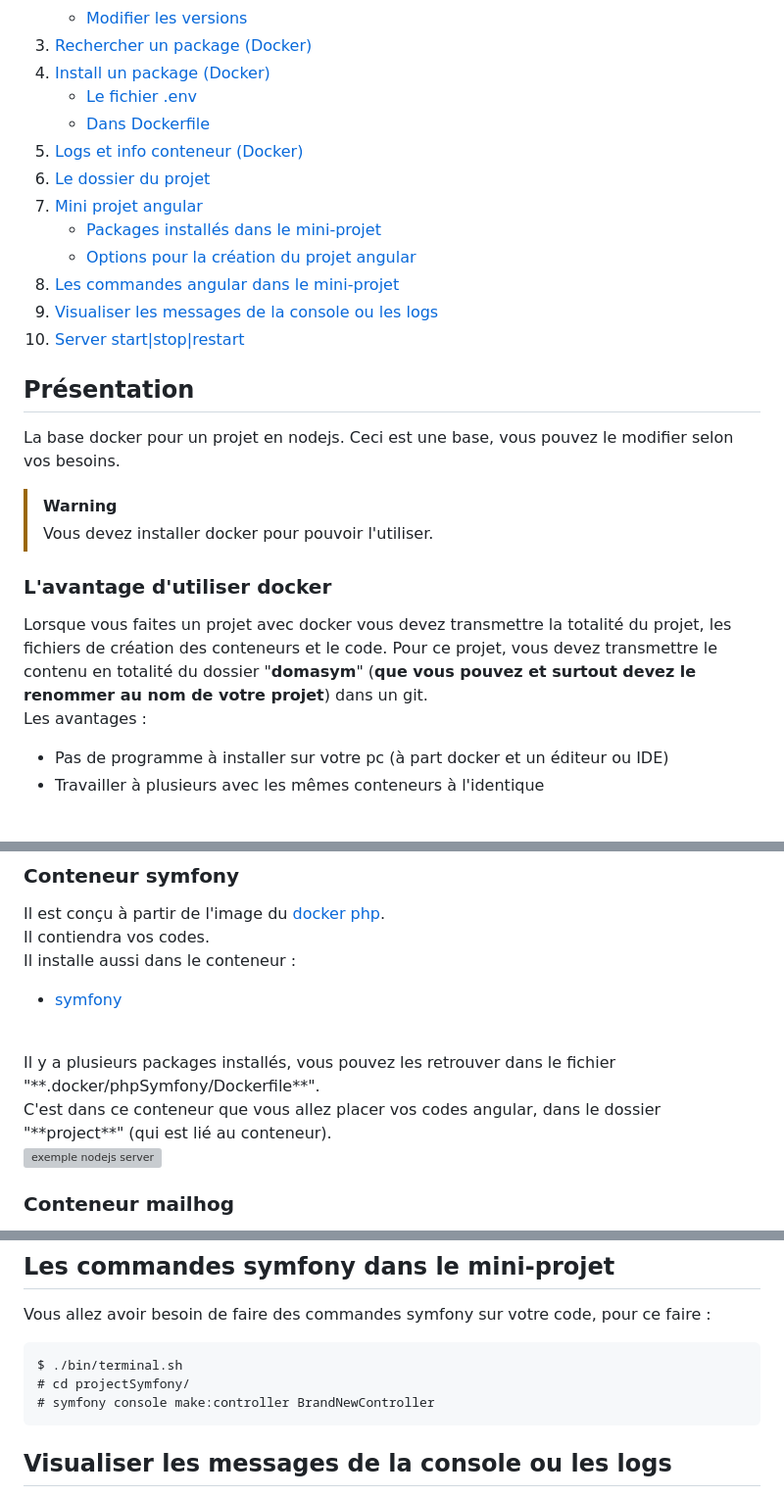
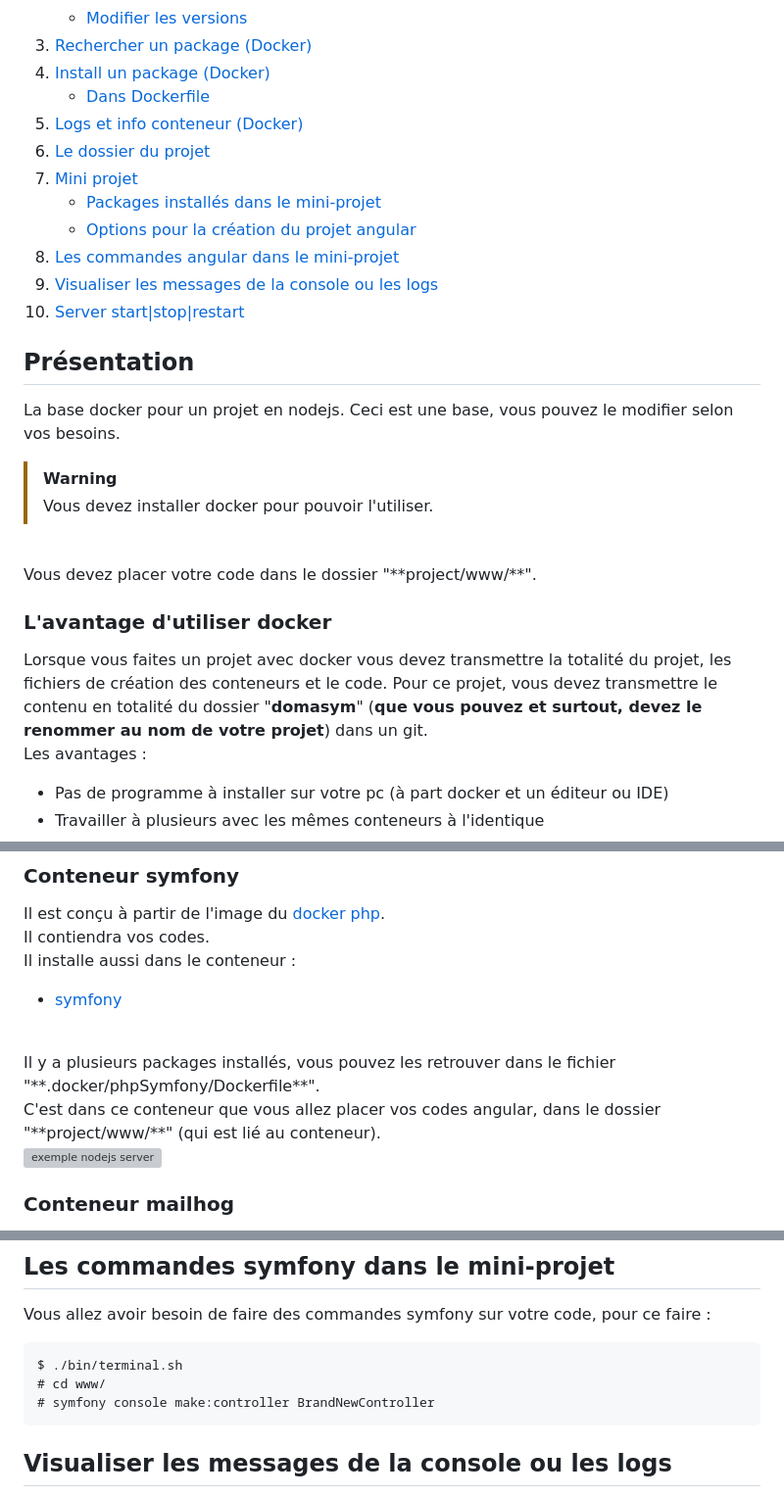
Before and after one commit to pctronique/damp, a Markdown page: README.md, 3 parts joined by grey strips. Shown at 98% size. Rendered like a GitHub page; folded sections open; grey boxes are pictures that could not be loaded.

````diff
--- a/README.md
+++ b/README.md
@@ -29,12 +29,11 @@ Version 1.0.0
     <li>
         <a href="#install-un-package-docker">Install un package (Docker)</a>
         <ul>
-            <li><a href="#le-fichier-env">Le fichier .env</a></li>
             <li><a href="#dans-dockerfile">Dans Dockerfile</a></li>
         </ul>
     </li>
     <li><a href="#logs-et-info-conteneur-docker">Logs et info conteneur (Docker)</a></li>
     <li><a href="#le-dossier-du-projet">Le dossier du projet</a></li>
     <li>
-        <a href="#mini-projet-nodejs">Mini projet angular</a>
+        <a href="#mini-projet">Mini projet</a>
         <ul>
@@ -53,8 +52,11 @@ La base docker pour un projet en nodejs. Ceci est une base, vous pouvez le modif
 > [!WARNING]
 > Vous devez installer docker pour pouvoir l'utiliser.
 
+<br />
+Vous devez placer votre code dans le dossier "**project/www/**".
+
 ### L'avantage d'utiliser docker
-Lorsque vous faites un projet avec docker vous devez transmettre la totalité du projet, les fichiers de création des conteneurs et le code. Pour ce projet, vous devez transmettre le contenu en totalité du dossier "**domasym**" (**que vous pouvez et surtout devez le renommer au nom de votre projet**) dans un git.<br />
+Lorsque vous faites un projet avec docker vous devez transmettre la totalité du projet, les fichiers de création des conteneurs et le code. Pour ce projet, vous devez transmettre le contenu en totalité du dossier "**domasym**" (**que vous pouvez et surtout, devez le renommer au nom de votre projet**) dans un git.<br />
 Les avantages :<br />
 * Pas de programme à installer sur votre pc (à part docker et un éditeur ou IDE)
 * Travailler à plusieurs avec les mêmes conteneurs à l'identique
@@ -73,7 +75,7 @@ Il installe aussi dans le conteneur :<br />
 Il y a plusieurs packages installés, vous pouvez les retrouver dans le fichier "**.docker/phpSymfony/Dockerfile**".
 
 <br />
-C'est dans ce conteneur que vous allez placer vos codes angular, dans le dossier "**project**" (qui est lié au conteneur).
+C'est dans ce conteneur que vous allez placer vos codes angular, dans le dossier "**project/www/**" (qui est lié au conteneur).
 <br /><img src="./images/screen70.jpg" alt="exemple nodejs server" width="300" height="175"><br />
 
 ### Conteneur mailhog
@@ -315,7 +316,7 @@ docker exec $NAME_SYMFONY_CONTAINER bash -c "cd $FOLDER_PROJECT_SYMFONY/ && comp
 Vous allez avoir besoin de faire des commandes symfony sur votre code, pour ce faire :
 ```
 $ ./bin/terminal.sh
-# cd projectSymfony/
+# cd www/
 # symfony console make:controller BrandNewController
 ```
 
````
Also changed, not shown: other parts of README.md (+25 -26 lines).
